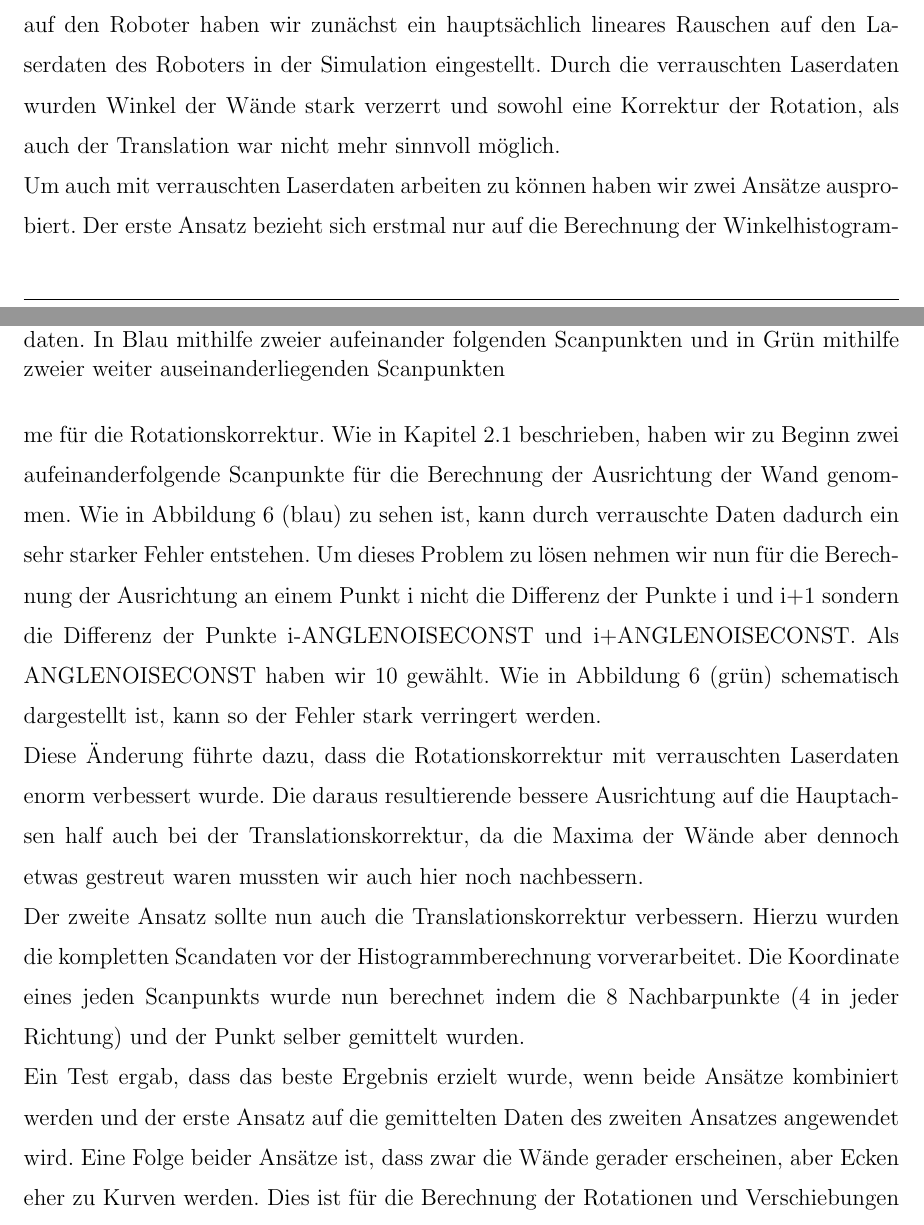
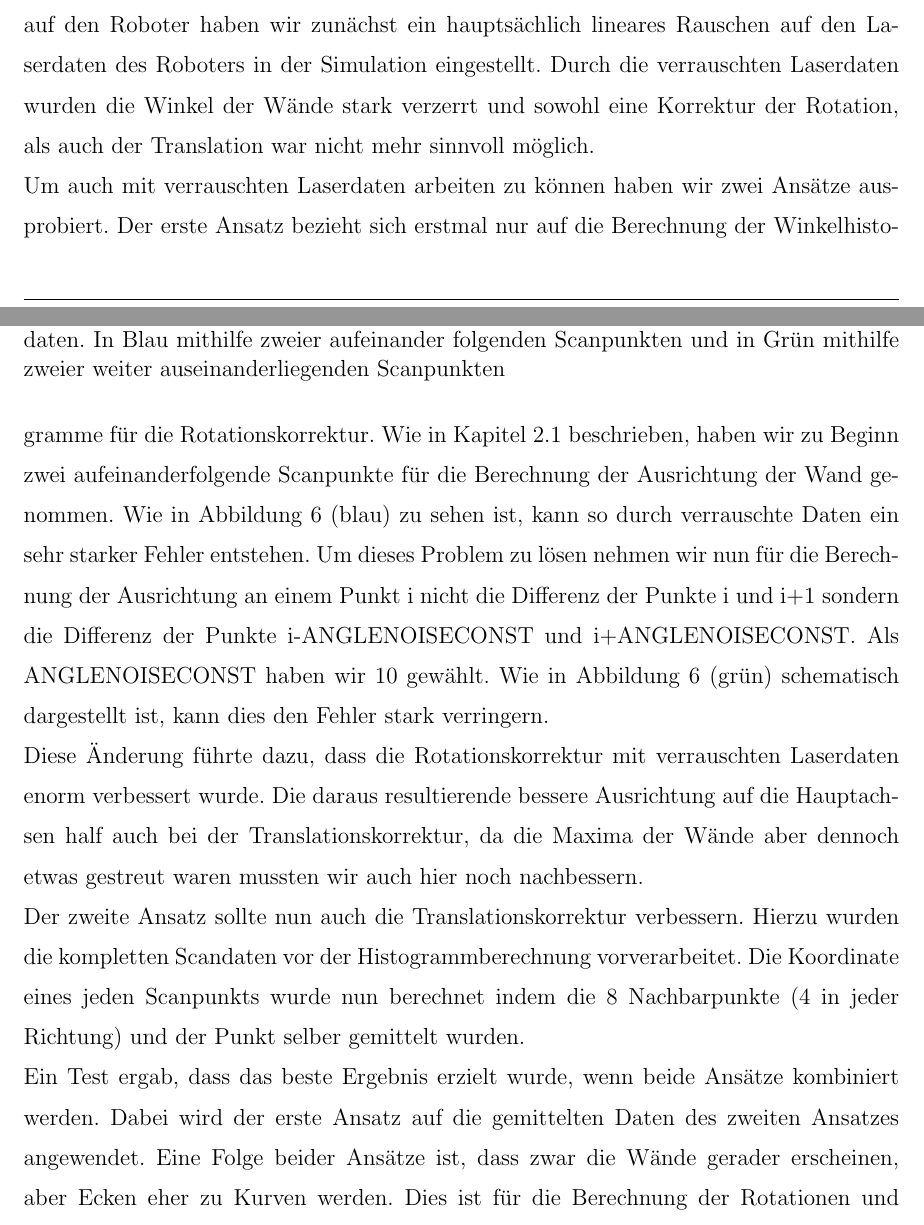
Before and after one commit to jpohlmeyer/angewandte_robotik_projekt, a LaTeX document (report/ausarbeitung.tex, which reads report/verrauschteDaten.tex): two parts of pages 12 and 13 of 23, joined at a grey line, cut so that both start at the same text. Compiled offline with pdfLaTeX.

Commit message:
korrektur verrauschte daten

```diff
--- a/report/verrauschteDaten.tex
+++ b/report/verrauschteDaten.tex
@@ -1,10 +1,10 @@
 \subsection{Behandlung von verrauschten Daten (Jan)}
 
-In der Simulation funktioniert unsere Implementierung nun sehr gut, allerdings haben wir bisher mit perfekten Laserdaten und nur Odometrierauschen getestet. Für den Umstieg auf den Roboter haben wir zunächst ein hauptsächlich lineares Rauschen auf den Laserdaten des Roboters in der Simulation eingestellt. Durch die verrauschten Laserdaten wurden Winkel der Wände stark verzerrt und sowohl eine Korrektur der Rotation, als auch der Translation war nicht mehr sinnvoll möglich.
+In der Simulation funktioniert unsere Implementierung nun sehr gut, allerdings haben wir bisher mit perfekten Laserdaten und nur Odometrierauschen getestet. Für den Umstieg auf den Roboter haben wir zunächst ein hauptsächlich lineares Rauschen auf den Laserdaten des Roboters in der Simulation eingestellt. Durch die verrauschten Laserdaten wurden die Winkel der Wände stark verzerrt und sowohl eine Korrektur der Rotation, als auch der Translation war nicht mehr sinnvoll möglich.
 
-%TODO bild ohne rauschbehandlung
+%TODO bild ohne rauschbehandlung, alles kaputt
 
-Um auch mit verrauschten Laserdaten arbeiten zu können haben wir zwei Ansätze ausprobiert. Der erste Ansatz bezieht sich erstmal nur auf die Berechnung der Winkelhistogramme für die Rotationskorrektur. Wie in Kapitel~\ref{sec:winkelhistogramme} beschrieben, haben wir zu Beginn zwei aufeinanderfolgende Scanpunkte für die Berechnung der Ausrichtung der Wand genommen. Wie in Abbildung~\ref{fig:wandRauschen} (blau) zu sehen ist, kann durch verrauschte Daten dadurch ein sehr starker Fehler entstehen. Um dieses Problem zu lösen nehmen wir nun für die Berechnung der Ausrichtung an einem Punkt i nicht die Differenz der Punkte i und i+1 sondern die Differenz der Punkte i-ANGLENOISECONST und i+ANGLENOISECONST. Als ANGLENOISECONST haben wir 10 gewählt. Wie in Abbildung~\ref{fig:wandRauschen} (grün) schematisch dargestellt ist, kann so der Fehler stark verringert werden.
+Um auch mit verrauschten Laserdaten arbeiten zu können haben wir zwei Ansätze ausprobiert. Der erste Ansatz bezieht sich erstmal nur auf die Berechnung der Winkelhistogramme für die Rotationskorrektur. Wie in Kapitel~\ref{sec:winkelhistogramme} beschrieben, haben wir zu Beginn zwei aufeinanderfolgende Scanpunkte für die Berechnung der Ausrichtung der Wand genommen. Wie in Abbildung~\ref{fig:wandRauschen} (blau) zu sehen ist, kann so durch verrauschte Daten ein sehr starker Fehler entstehen. Um dieses Problem zu lösen nehmen wir nun für die Berechnung der Ausrichtung an einem Punkt i nicht die Differenz der Punkte i und i+1 sondern die Differenz der Punkte i-ANGLENOISECONST und i+ANGLENOISECONST. Als ANGLENOISECONST haben wir 10 gewählt. Wie in Abbildung~\ref{fig:wandRauschen} (grün) schematisch dargestellt ist, kann dies den Fehler stark verringern.
 
 \begin{figure}
 	\centering
@@ -17,4 +17,4 @@ Diese Änderung führte dazu, dass die Rotationskorrektur mit verrauschten Laser
 
 Der zweite Ansatz sollte nun auch die Translationskorrektur verbessern. Hierzu wurden die kompletten Scandaten vor der Histogrammberechnung vorverarbeitet. Die Koordinate eines jeden Scanpunkts wurde nun berechnet indem die 8 Nachbarpunkte (4 in jeder Richtung) und der Punkt selber gemittelt wurden.
 
-Ein Test ergab, dass das beste Ergebnis erzielt wurde, wenn beide Ansätze kombiniert werden und der erste Ansatz auf die gemittelten Daten des zweiten Ansatzes angewendet wird. Eine Folge beider Ansätze ist, dass zwar die Wände gerader erscheinen, aber Ecken eher zu Kurven werden. Dies ist für die Berechnung der Rotationen und Verschiebungen aber nicht so wichtig, wie dass die Wände gerade erscheinen. In die Karte werden dann die unveränderten Scanpunkte eingetragen.
+Ein Test ergab, dass das beste Ergebnis erzielt wurde, wenn beide Ansätze kombiniert werden. Dabei wird der erste Ansatz auf die gemittelten Daten des zweiten Ansatzes angewendet. Eine Folge beider Ansätze ist, dass zwar die Wände gerader erscheinen, aber Ecken eher zu Kurven werden. Dies ist für die Berechnung der Rotationen und Verschiebungen aber nicht so wichtig, wie dass die Wände gerade erscheinen. In die Karte werden dann die unveränderten Scanpunkte eingetragen.
```
